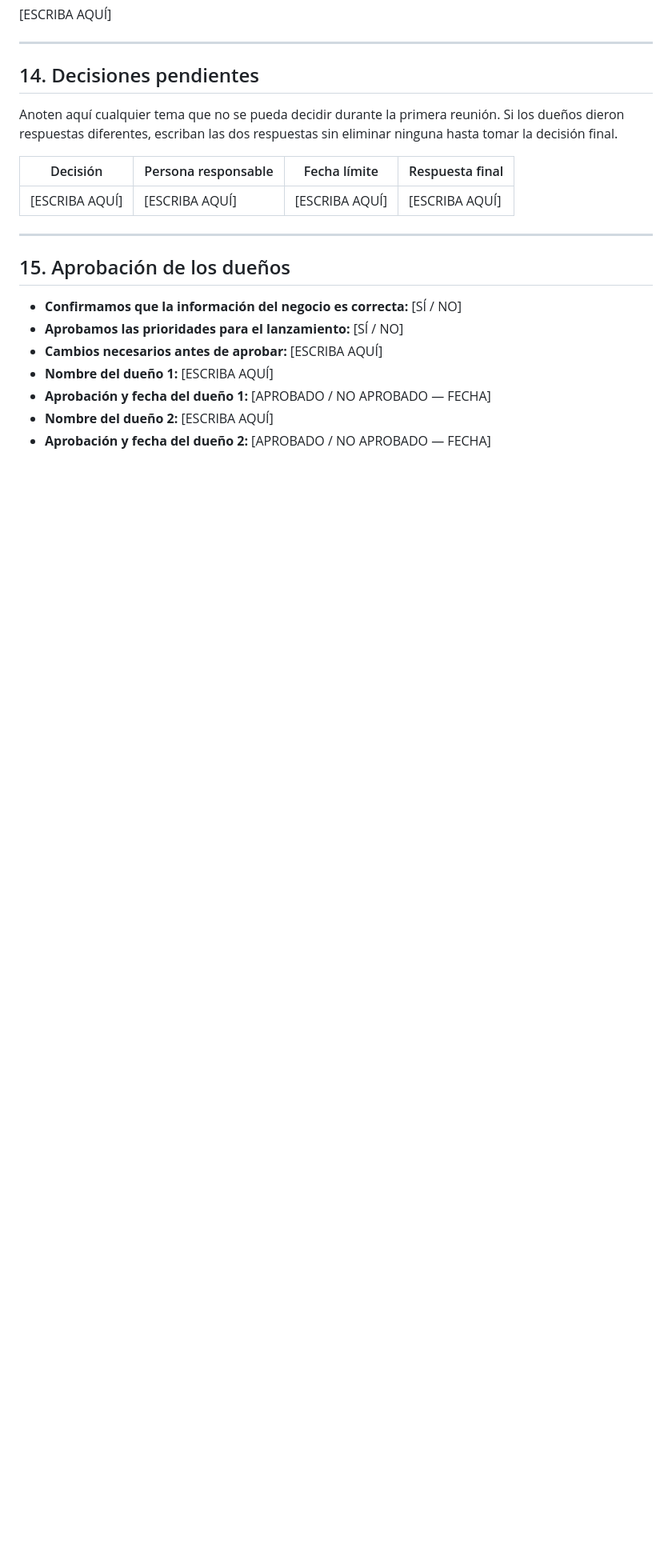
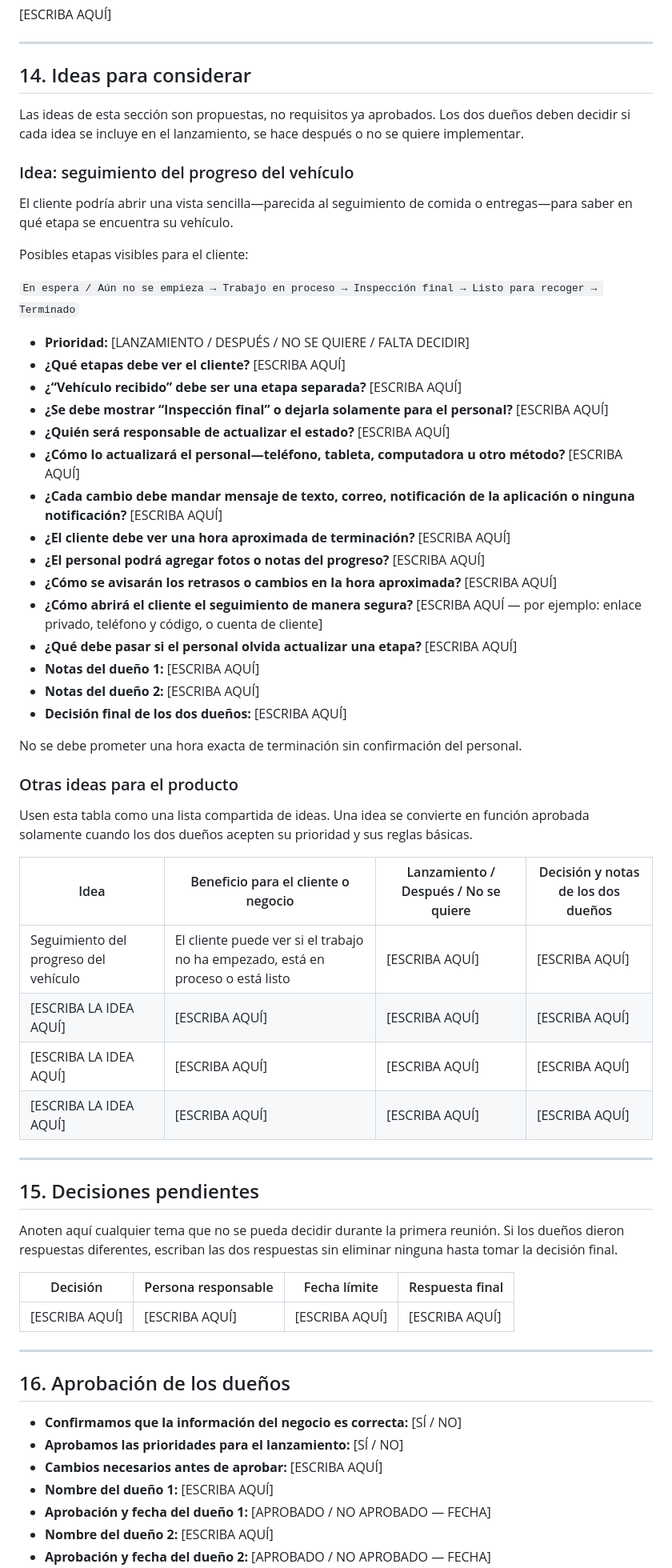
Before and after one commit to ddesantiag0/splash-auto-detail, a Markdown page: OWNER-DISCOVERY-ES.md, the part around one of its changes. Shown at 80% size. Drawn GitHub-style; blank space fills up the shorter version.

Commit message:
docs: add product ideas section

```diff
--- a/OWNER-DISCOVERY-ES.md
+++ b/OWNER-DISCOVERY-ES.md
@@ -429,7 +429,55 @@ quién controla la cuenta y si se tiene acceso.
 
 ---
 
-## 14. Decisiones pendientes
+## 14. Ideas para considerar
+
+Las ideas de esta sección son propuestas, no requisitos ya aprobados. Los dos
+dueños deben decidir si cada idea se incluye en el lanzamiento, se hace después
+o no se quiere implementar.
+
+### Idea: seguimiento del progreso del vehículo
+
+El cliente podría abrir una vista sencilla—parecida al seguimiento de comida o
+entregas—para saber en qué etapa se encuentra su vehículo.
+
+Posibles etapas visibles para el cliente:
+
+`En espera / Aún no se empieza → Trabajo en proceso → Inspección final → Listo para recoger → Terminado`
+
+- **Prioridad:** [LANZAMIENTO / DESPUÉS / NO SE QUIERE / FALTA DECIDIR]
+- **¿Qué etapas debe ver el cliente?** [ESCRIBA AQUÍ]
+- **¿“Vehículo recibido” debe ser una etapa separada?** [ESCRIBA AQUÍ]
+- **¿Se debe mostrar “Inspección final” o dejarla solamente para el personal?** [ESCRIBA AQUÍ]
+- **¿Quién será responsable de actualizar el estado?** [ESCRIBA AQUÍ]
+- **¿Cómo lo actualizará el personal—teléfono, tableta, computadora u otro método?** [ESCRIBA AQUÍ]
+- **¿Cada cambio debe mandar mensaje de texto, correo, notificación de la aplicación o ninguna notificación?** [ESCRIBA AQUÍ]
+- **¿El cliente debe ver una hora aproximada de terminación?** [ESCRIBA AQUÍ]
+- **¿El personal podrá agregar fotos o notas del progreso?** [ESCRIBA AQUÍ]
+- **¿Cómo se avisarán los retrasos o cambios en la hora aproximada?** [ESCRIBA AQUÍ]
+- **¿Cómo abrirá el cliente el seguimiento de manera segura?** [ESCRIBA AQUÍ — por ejemplo: enlace privado, teléfono y código, o cuenta de cliente]
+- **¿Qué debe pasar si el personal olvida actualizar una etapa?** [ESCRIBA AQUÍ]
+- **Notas del dueño 1:** [ESCRIBA AQUÍ]
+- **Notas del dueño 2:** [ESCRIBA AQUÍ]
+- **Decisión final de los dos dueños:** [ESCRIBA AQUÍ]
+
+No se debe prometer una hora exacta de terminación sin confirmación del personal.
+
+### Otras ideas para el producto
+
+Usen esta tabla como una lista compartida de ideas. Una idea se convierte en
+función aprobada solamente cuando los dos dueños acepten su prioridad y sus
+reglas básicas.
+
+| Idea | Beneficio para el cliente o negocio | Lanzamiento / Después / No se quiere | Decisión y notas de los dos dueños |
+| --- | --- | --- | --- |
+| Seguimiento del progreso del vehículo | El cliente puede ver si el trabajo no ha empezado, está en proceso o está listo | [ESCRIBA AQUÍ] | [ESCRIBA AQUÍ] |
+| [ESCRIBA LA IDEA AQUÍ] | [ESCRIBA AQUÍ] | [ESCRIBA AQUÍ] | [ESCRIBA AQUÍ] |
+| [ESCRIBA LA IDEA AQUÍ] | [ESCRIBA AQUÍ] | [ESCRIBA AQUÍ] | [ESCRIBA AQUÍ] |
+| [ESCRIBA LA IDEA AQUÍ] | [ESCRIBA AQUÍ] | [ESCRIBA AQUÍ] | [ESCRIBA AQUÍ] |
+
+---
+
+## 15. Decisiones pendientes
 
 Anoten aquí cualquier tema que no se pueda decidir durante la primera reunión.
 Si los dueños dieron respuestas diferentes, escriban las dos respuestas sin
@@ -441,7 +489,7 @@ eliminar ninguna hasta tomar la decisión final.
 
 ---
 
-## 15. Aprobación de los dueños
+## 16. Aprobación de los dueños
 
 - **Confirmamos que la información del negocio es correcta:** [SÍ / NO]
 - **Aprobamos las prioridades para el lanzamiento:** [SÍ / NO]
```
Also changed, not shown: other parts of OWNER-DISCOVERY-ES.md (+1 -1 lines), OWNER-DISCOVERY.md (+49 -3 lines).
